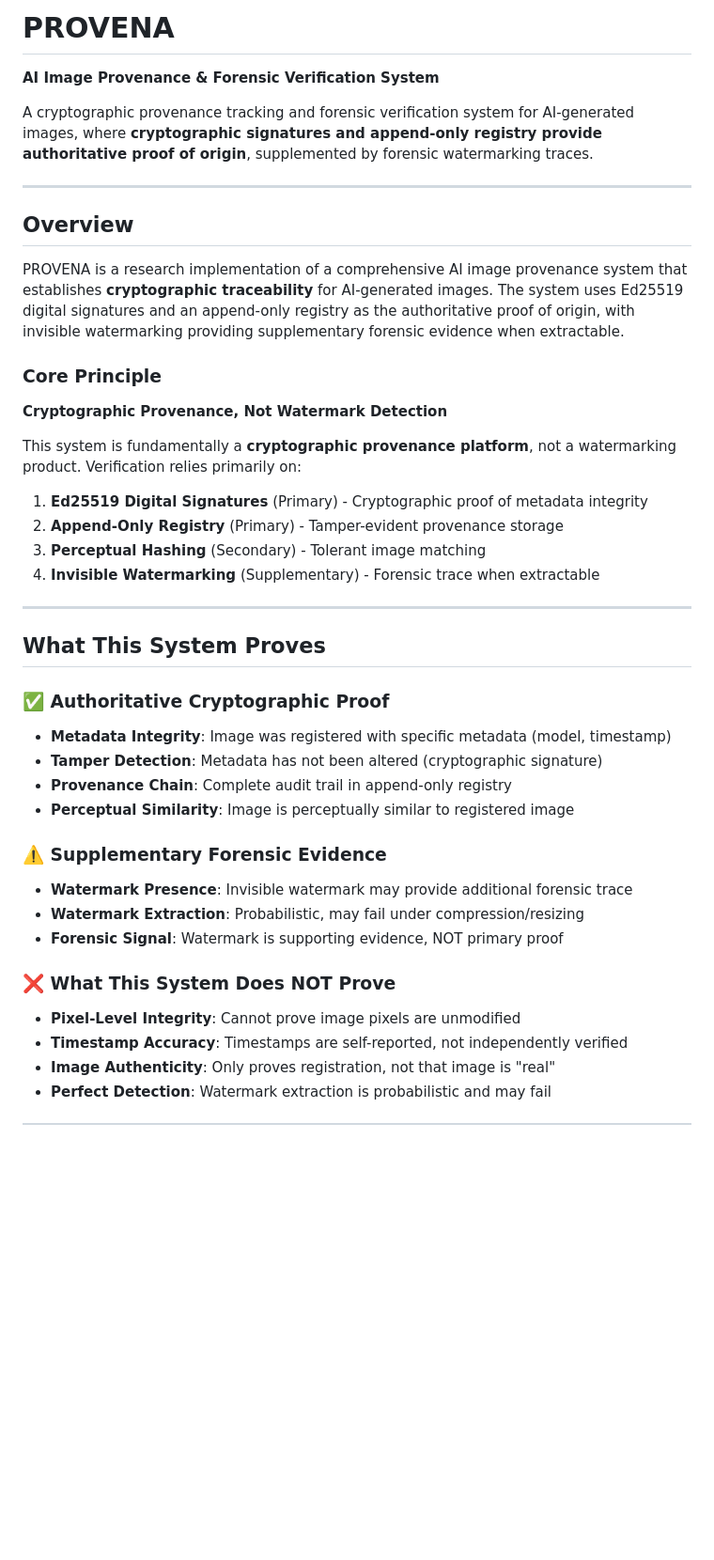
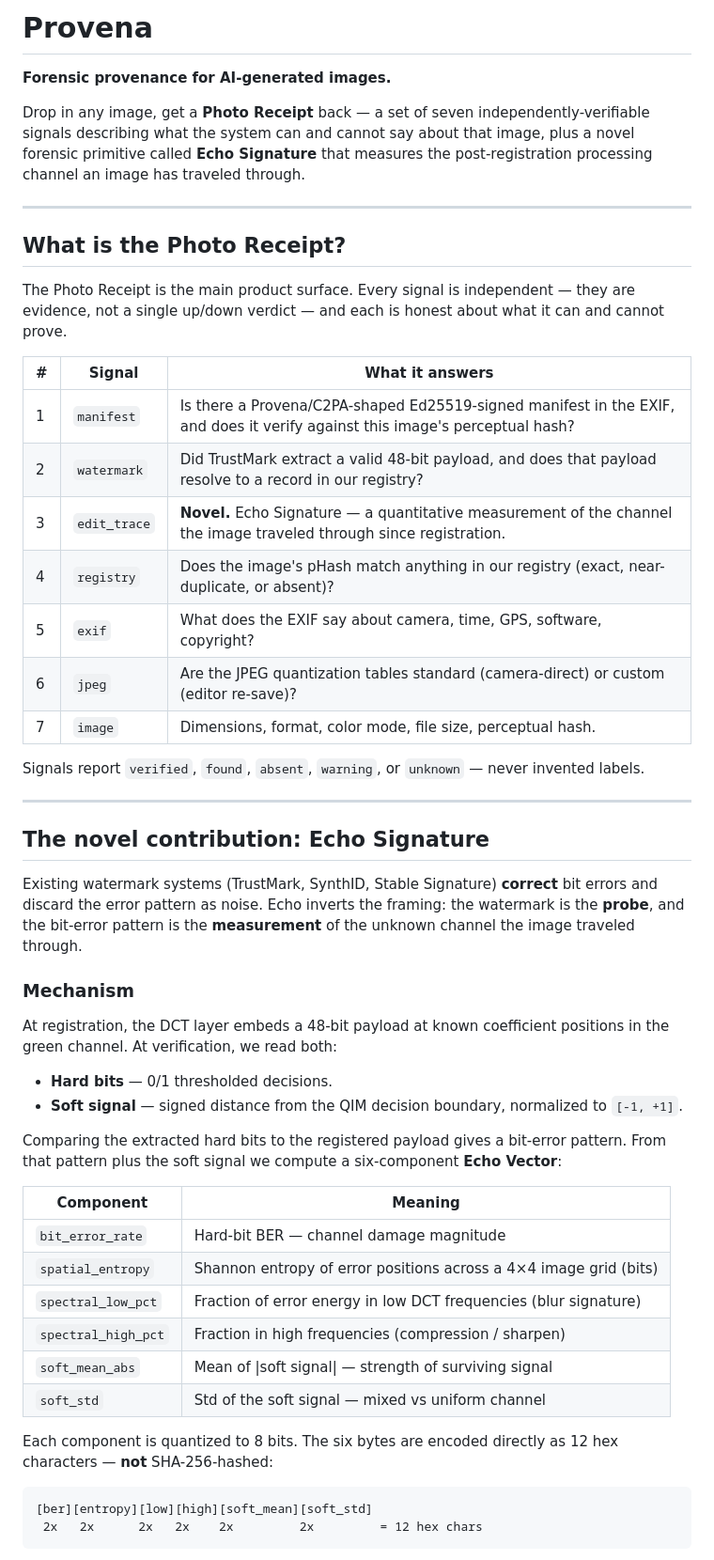
Before and after one commit to Vishnunetaran/ai-image-provenance-system, a Markdown page: README.md, the part around one of its changes. Shown at 94% size. GitHub-like rendering; blank space fills up the shorter version.

````diff
--- a/README.md
+++ b/README.md
@@ -1,46 +1,55 @@
-# PROVENA
+# Provena
 
-**AI Image Provenance & Forensic Verification System**
+**Forensic provenance for AI-generated images.**
 
-A cryptographic provenance tracking and forensic verification system for AI-generated images, where **cryptographic signatures and append-only registry provide authoritative proof of origin**, supplemented by forensic watermarking traces.
+Drop in any image, get a **Photo Receipt** back — a set of seven independently-verifiable signals describing what the system can and cannot say about that image, plus a novel forensic primitive called **Echo Signature** that measures the post-registration processing channel an image has traveled through.
 
 ---
 
-## Overview
+## What is the Photo Receipt?
 
-PROVENA is a research implementation of a comprehensive AI image provenance system that establishes **cryptographic traceability** for AI-generated images. The system uses Ed25519 digital signatures and an append-only registry as the authoritative proof of origin, with invisible watermarking providing supplementary forensic evidence when extractable.
+The Photo Receipt is the main product surface. Every signal is independent — they are evidence, not a single up/down verdict — and each is honest about what it can and cannot prove.
 
-### Core Principle
+| # | Signal | What it answers |
+|---|--------|------------------|
+| 1 | `manifest` | Is there a Provena/C2PA-shaped Ed25519-signed manifest in the EXIF, and does it verify against this image's perceptual hash? |
+| 2 | `watermark` | Did TrustMark extract a valid 48-bit payload, and does that payload resolve to a record in our registry? |
+| 3 | `edit_trace` | **Novel.** Echo Signature — a quantitative measurement of the channel the image traveled through since registration. |
+| 4 | `registry` | Does the image's pHash match anything in our registry (exact, near-duplicate, or absent)? |
+| 5 | `exif` | What does the EXIF say about camera, time, GPS, software, copyright? |
+| 6 | `jpeg` | Are the JPEG quantization tables standard (camera-direct) or custom (editor re-save)? |
+| 7 | `image` | Dimensions, format, color mode, file size, perceptual hash. |
 
-**Cryptographic Provenance, Not Watermark Detection**
-
-This system is fundamentally a **cryptographic provenance platform**, not a watermarking product. Verification relies primarily on:
-
-1. **Ed25519 Digital Signatures** (Primary) - Cryptographic proof of metadata integrity
-2. **Append-Only Registry** (Primary) - Tamper-evident provenance storage
-3. **Perceptual Hashing** (Secondary) - Tolerant image matching
-4. **Invisible Watermarking** (Supplementary) - Forensic trace when extractable
+Signals report `verified`, `found`, `absent`, `warning`, or `unknown` — never invented labels.
 
 ---
 
-## What This System Proves
+## The novel contribution: Echo Signature
 
-### ✅ Authoritative Cryptographic Proof
+Existing watermark systems (TrustMark, SynthID, Stable Signature) **correct** bit errors and discard the error pattern as noise. Echo inverts the framing: the watermark is the **probe**, and the bit-error pattern is the **measurement** of the unknown channel the image traveled through.
 
-- **Metadata Integrity**: Image was registered with specific metadata (model, timestamp)
-- **Tamper Detection**: Metadata has not been altered (cryptographic signature)
-- **Provenance Chain**: Complete audit trail in append-only registry
-- **Perceptual Similarity**: Image is perceptually similar to registered image
+### Mechanism
 
-### ⚠️ Supplementary Forensic Evidence
+At registration, the DCT layer embeds a 48-bit payload at known coefficient positions in the green channel. At verification, we read both:
 
-- **Watermark Presence**: Invisible watermark may provide additional forensic trace
-- **Watermark Extraction**: Probabilistic, may fail under compression/resizing
-- **Forensic Signal**: Watermark is supporting evidence, NOT primary proof
+- **Hard bits** — 0/1 thresholded decisions.
+- **Soft signal** — signed distance from the QIM decision boundary, normalized to `[-1, +1]`.
 
-### ❌ What This System Does NOT Prove
+Comparing the extracted hard bits to the registered payload gives a bit-error pattern. From that pattern plus the soft signal we compute a six-component **Echo Vector**:
 
-- **Pixel-Level Integrity**: Cannot prove image pixels are unmodified
-- **Timestamp Accuracy**: Timestamps are self-reported, not independently verified
-- **Image Authenticity**: Only proves registration, not that image is "real"
-- **Perfect Detection**: Watermark extraction is probabilistic and may fail
+| Component | Meaning |
+|-----------|---------|
+| `bit_error_rate` | Hard-bit BER — channel damage magnitude |
+| `spatial_entropy` | Shannon entropy of error positions across a 4×4 image grid (bits) |
+| `spectral_low_pct` | Fraction of error energy in low DCT frequencies (blur signature) |
+| `spectral_high_pct` | Fraction in high frequencies (compression / sharpen) |
+| `soft_mean_abs` | Mean of \|soft signal\| — strength of surviving signal |
+| `soft_std` | Std of the soft signal — mixed vs uniform channel |
+
+Each component is quantized to 8 bits. The six bytes are encoded directly as 12 hex characters — **not** SHA-256-hashed:
+
+```
+[ber][entropy][low][high][soft_mean][soft_std]
+ 2x   2x      2x   2x    2x         2x         = 12 hex chars
+```
+
````
Also changed, not shown: other parts of README.md (+254 -328 lines).
